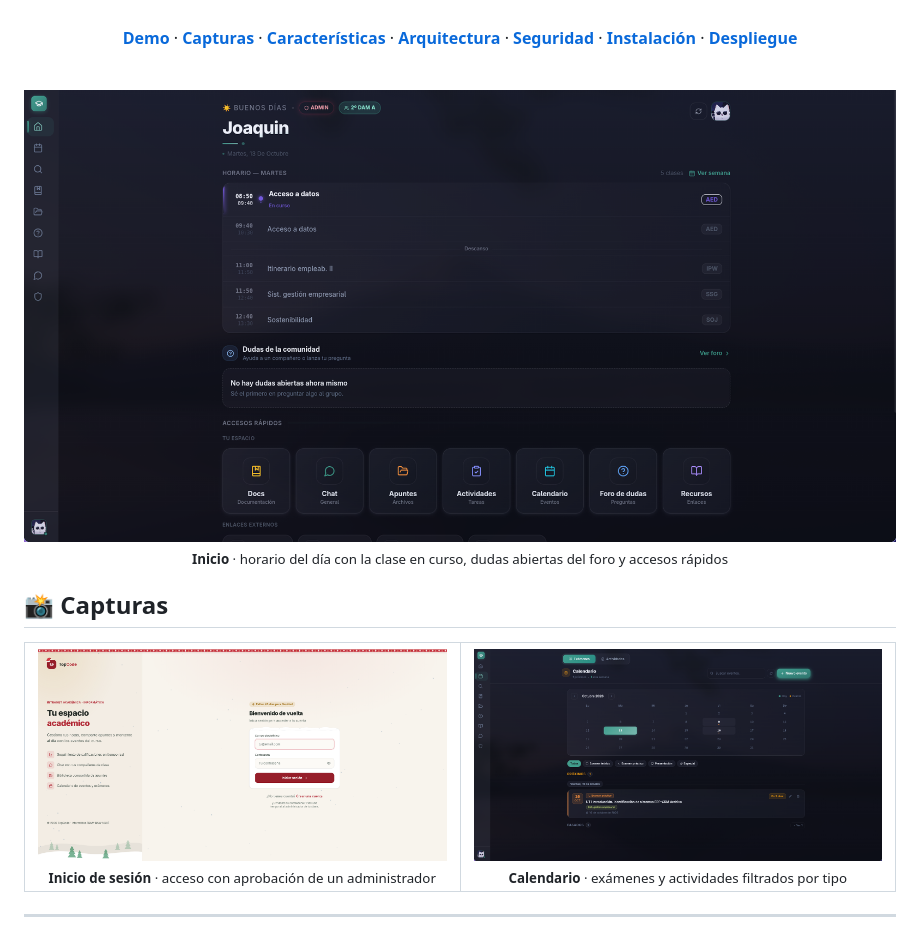
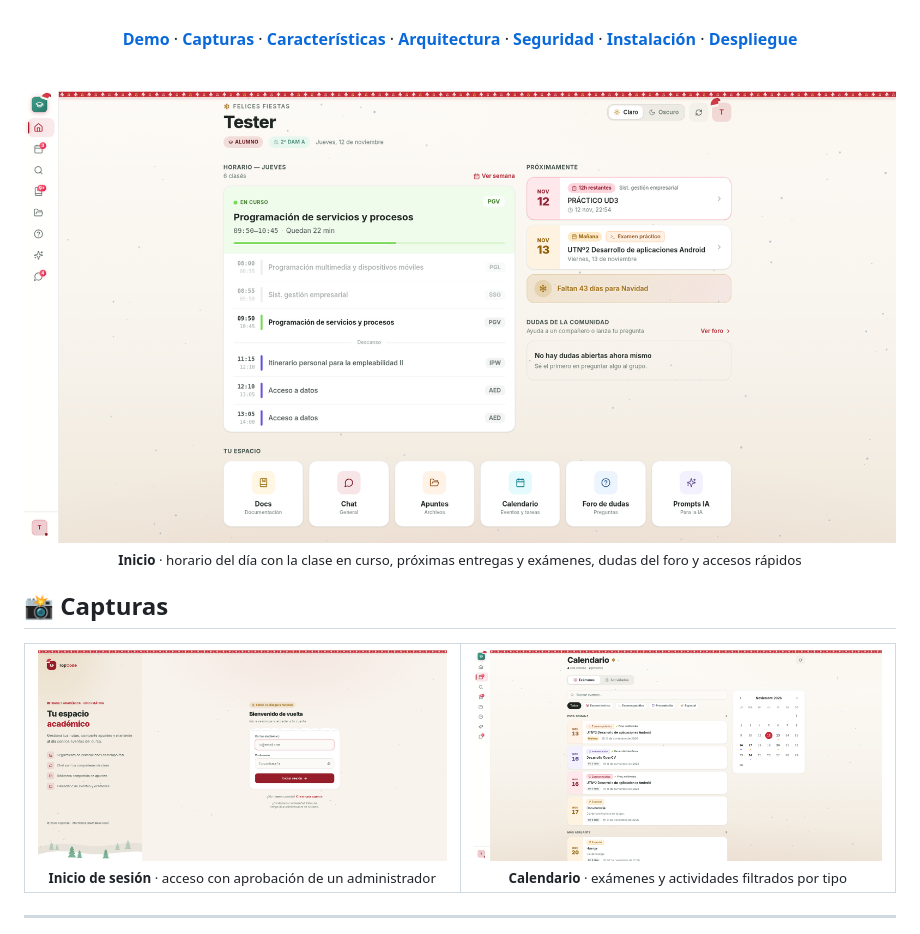
Before and after one commit to Haise232/TopCode, a Markdown page: README.md, the part around the change. Drawn GitHub-style; pictures changed too: docs/screenshots/calendario.png, docs/screenshots/inicio.png.

Commit message:
README: capturas nuevas de Inicio y Calendario
Co-Authored-By: Claude Opus 5.5 <noreply@anthropic.com>

```diff
--- a/README.md
+++ b/README.md
@@ -32,7 +32,7 @@ Todo en un solo sitio, con acceso aprobado por administradores y permisos por cl
 
 <img src="docs/screenshots/inicio.png" alt="Panel de inicio de TopCode con el horario del día y accesos rápidos" width="100%" />
 
-<sub><b>Inicio</b> · horario del día con la clase en curso, dudas abiertas del foro y accesos rápidos</sub>
+<sub><b>Inicio</b> · horario del día con la clase en curso, próximas entregas y exámenes, dudas del foro y accesos rápidos</sub>
 
 </div>
 
```
